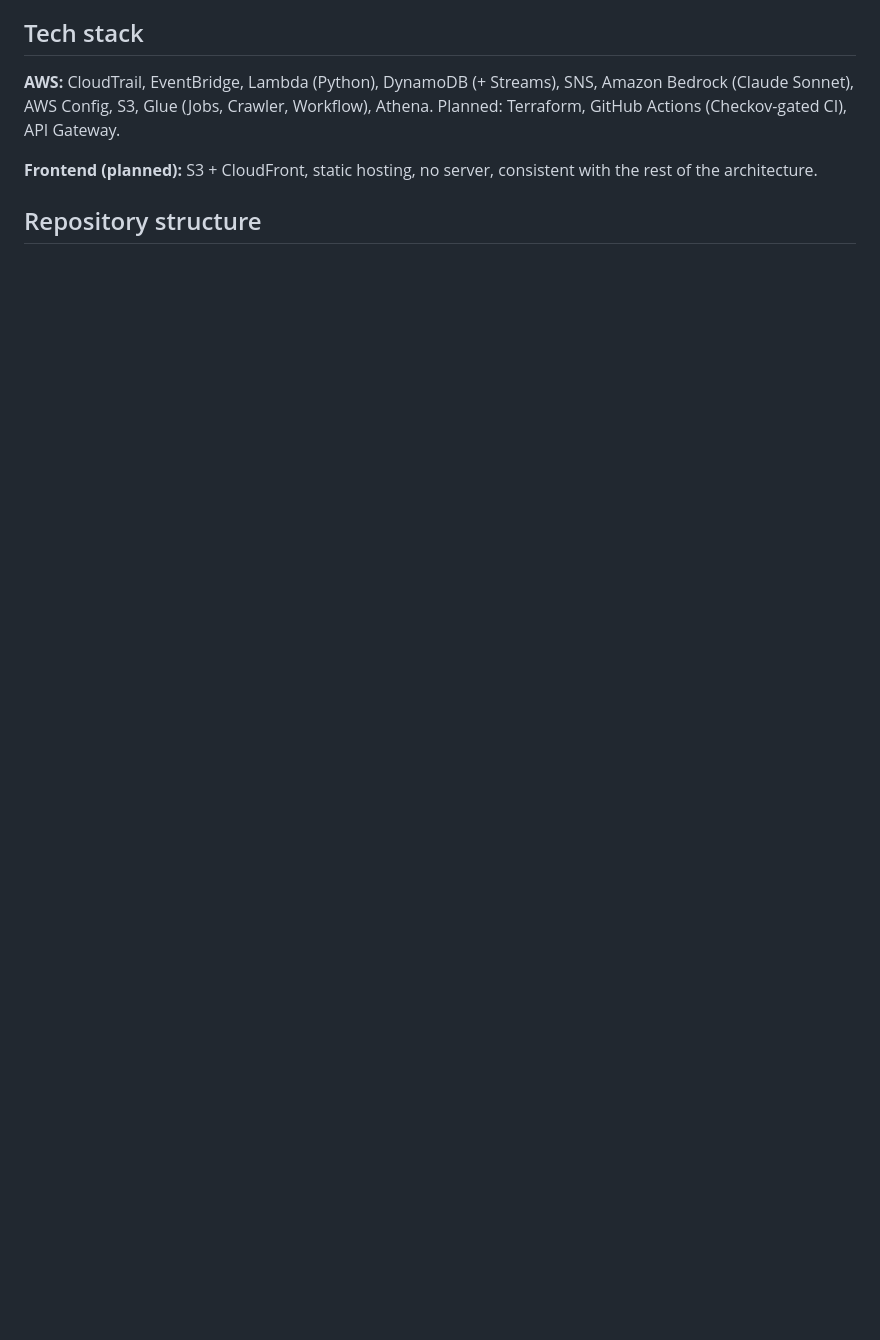
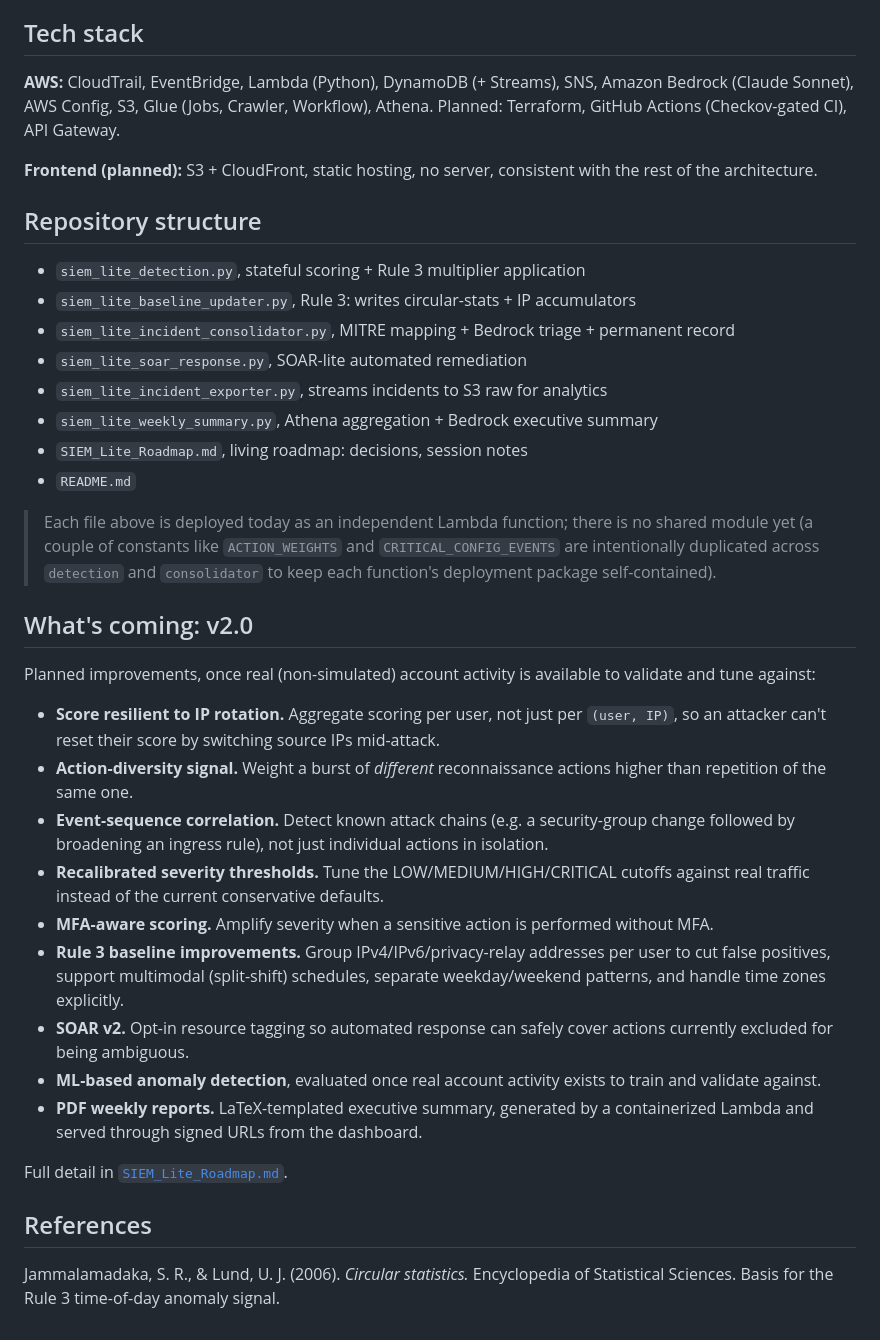
Before and after one commit to Diego-do-na/SIEM-Lite, a Markdown page: README.md, the part around one of its changes. GitHub-like rendering; blank space fills up the shorter version.

```diff
--- a/README.md
+++ b/README.md
@@ -148,3 +186,34 @@ Documented deliberately, because a security project that only lists what works i
 **Frontend (planned):** S3 + CloudFront, static hosting, no server, consistent with the rest of the architecture.
 
 ## Repository structure
+
+- `siem_lite_detection.py`, stateful scoring + Rule 3 multiplier application
+- `siem_lite_baseline_updater.py`, Rule 3: writes circular-stats + IP accumulators
+- `siem_lite_incident_consolidator.py`, MITRE mapping + Bedrock triage + permanent record
+- `siem_lite_soar_response.py`, SOAR-lite automated remediation
+- `siem_lite_incident_exporter.py`, streams incidents to S3 raw for analytics
+- `siem_lite_weekly_summary.py`, Athena aggregation + Bedrock executive summary
+- `SIEM_Lite_Roadmap.md`, living roadmap: decisions, session notes
+- `README.md`
+
+> Each file above is deployed today as an independent Lambda function; there is no shared module yet (a couple of constants like `ACTION_WEIGHTS` and `CRITICAL_CONFIG_EVENTS` are intentionally duplicated across `detection` and `consolidator` to keep each function's deployment package self-contained).
+
+## What's coming: v2.0
+
+Planned improvements, once real (non-simulated) account activity is available to validate and tune against:
+
+- **Score resilient to IP rotation.** Aggregate scoring per user, not just per `(user, IP)`, so an attacker can't reset their score by switching source IPs mid-attack.
+- **Action-diversity signal.** Weight a burst of *different* reconnaissance actions higher than repetition of the same one.
+- **Event-sequence correlation.** Detect known attack chains (e.g. a security-group change followed by broadening an ingress rule), not just individual actions in isolation.
+- **Recalibrated severity thresholds.** Tune the LOW/MEDIUM/HIGH/CRITICAL cutoffs against real traffic instead of the current conservative defaults.
+- **MFA-aware scoring.** Amplify severity when a sensitive action is performed without MFA.
+- **Rule 3 baseline improvements.** Group IPv4/IPv6/privacy-relay addresses per user to cut false positives, support multimodal (split-shift) schedules, separate weekday/weekend patterns, and handle time zones explicitly.
+- **SOAR v2.** Opt-in resource tagging so automated response can safely cover actions currently excluded for being ambiguous.
+- **ML-based anomaly detection**, evaluated once real account activity exists to train and validate against.
+- **PDF weekly reports.** LaTeX-templated executive summary, generated by a containerized Lambda and served through signed URLs from the dashboard.
+
+Full detail in [`SIEM_Lite_Roadmap.md`](./SIEM_Lite_Roadmap.md).
+
+## References
+
+Jammalamadaka, S. R., & Lund, U. J. (2006). *Circular statistics.* Encyclopedia of Statistical Sciences. Basis for the Rule 3 time-of-day anomaly signal.
```
Also changed, not shown: other parts of README.md (+43 -5 lines).
